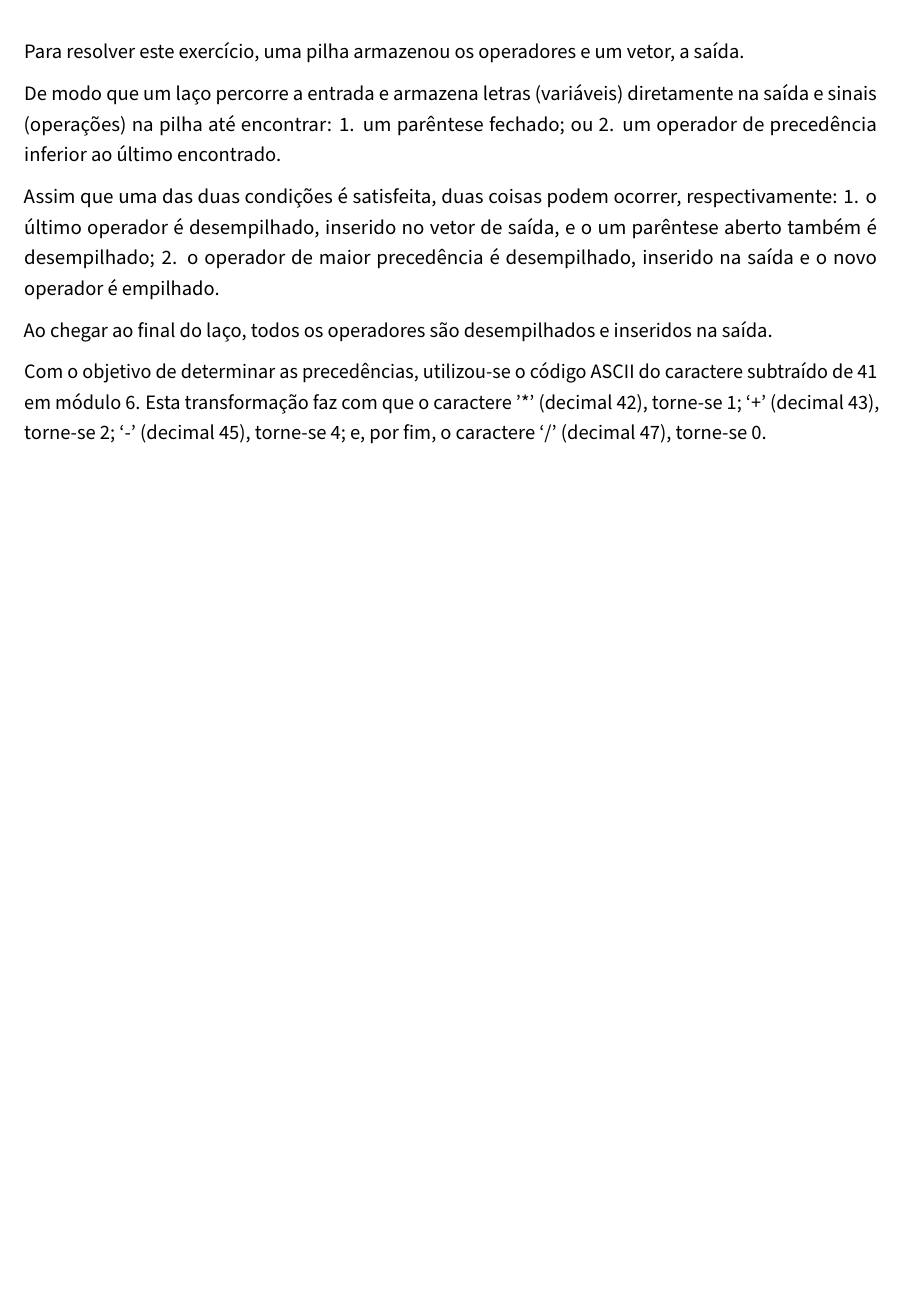
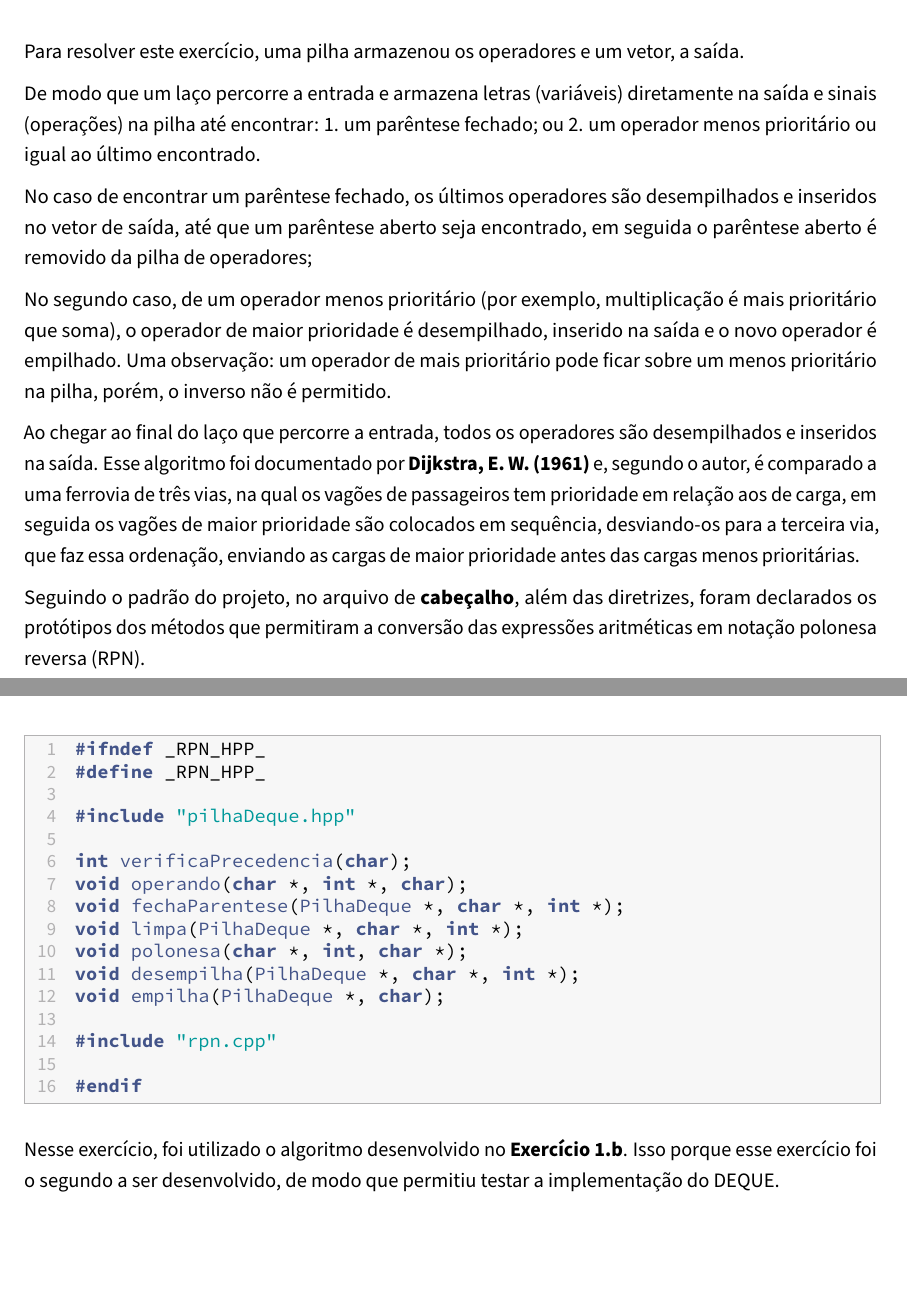
Before and after one commit to ecostadelle/lista_pilhas_filas, a LaTeX book (Respostas.tex): part of page 27 of 27 before the commit and two parts of pages 27 and 28 of 28 after it, the two joined at a grey line, cut so that both start at the same text, the shorter picture padded with empty space. Compiled offline with pdfLaTeX.

Commit message:
Teste hyperlink

```diff
--- a/Respostas.tex
+++ b/Respostas.tex
@@ -1683,23 +1684,60 @@ vetor, a saída.
 
 De modo que um laço percorre a entrada e armazena letras (variáveis)
 diretamente na saída e sinais (operações) na pilha até encontrar: 1. um
-parêntese fechado; ou 2. um operador de precedência inferior ao último
-encontrado.
-
-Assim que uma das duas condições é satisfeita, duas coisas podem
-ocorrer, respectivamente: 1. o último operador é desempilhado, inserido
-no vetor de saída, e o um parêntese aberto também é desempilhado; 2. o
-operador de maior precedência é desempilhado, inserido na saída e o novo
-operador é empilhado.
-
-Ao chegar ao final do laço, todos os operadores são desempilhados e
-inseridos na saída.
-
-Com o objetivo de determinar as precedências, utilizou-se o código ASCII
-do caractere subtraído de 41 em módulo 6. Esta transformação faz com que
-o caractere '*' (decimal 42), torne-se 1; `+' (decimal 43), torne-se 2;
-`-' (decimal 45), torne-se 4; e, por fim, o caractere `/' (decimal 47),
-torne-se 0.
+parêntese fechado; ou 2. um operador menos prioritário ou igual ao
+último encontrado.
+
+No caso de encontrar um parêntese fechado, os últimos operadores são
+desempilhados e inseridos no vetor de saída, até que um parêntese aberto
+seja encontrado, em seguida o parêntese aberto é removido da pilha de
+operadores;
+
+No segundo caso, de um operador menos prioritário (por exemplo,
+multiplicação é mais prioritário que soma), o operador de maior
+prioridade é desempilhado, inserido na saída e o novo operador é
+empilhado. Uma observação: um operador de mais prioritário pode ficar
+sobre um menos prioritário na pilha, porém, o inverso não é permitido.
+
+Ao chegar ao final do laço que percorre a entrada, todos os operadores
+são desempilhados e inseridos na saída. Esse algoritmo foi documentado
+por
+\href{https://www.cs.utexas.edu/~EWD/MCReps/MR35.PDF}{\textbf{Dijkstra,
+E. W. (1961)}} e, segundo o autor, é comparado a uma ferrovia de três
+vias, na qual os vagões de passageiros tem prioridade em relação aos de
+carga, em seguida os vagões de maior prioridade são colocados em
+sequência, desviando-os para a terceira via, que faz essa ordenação,
+enviando as cargas de maior prioridade antes das cargas menos
+prioritárias.
+
+Seguindo o padrão do projeto, no arquivo de
+\href{https://github.com/ecostadelle/lista_pilhas_filas/blob/main/include/rpn.hpp}{\textbf{cabeçalho}},
+além das diretrizes, foram declarados os protótipos dos métodos que
+permitiram a conversão das expressões aritméticas em notação polonesa
+reversa (RPN).
+
+\begin{lstlisting}[language={C++}]
+#ifndef _RPN_HPP_
+#define _RPN_HPP_
+
+#include "pilhaDeque.hpp"
+
+int verificaPrecedencia(char);
+void operando(char *, int *, char);
+void fechaParentese(PilhaDeque *, char *, int *);
+void limpa(PilhaDeque *, char *, int *);
+void polonesa(char *, int, char *);
+void desempilha(PilhaDeque *, char *, int *);
+void empilha(PilhaDeque *, char);
+
+#include "rpn.cpp"
+
+#endif
+\end{lstlisting}
+
+Nesse exercício, foi utilizado o algoritmo desenvolvido no
+\protect\hyperlink{b-implementauxe7uxe3o-de-uma-pilha-utilizando-um-deque}{\textbf{Exercício
+1.b}}. Isso porque esse exercício foi o segundo a ser desenvolvido, de
+modo que permitiu testar a implementação do DEQUE.
 
 \backmatter
 \end{document}
```
Also changed, not shown: Respostas.md (+2 -2 lines), Respostas.pdf, Respostas.tex (25 more changed lines), 1 other file.
